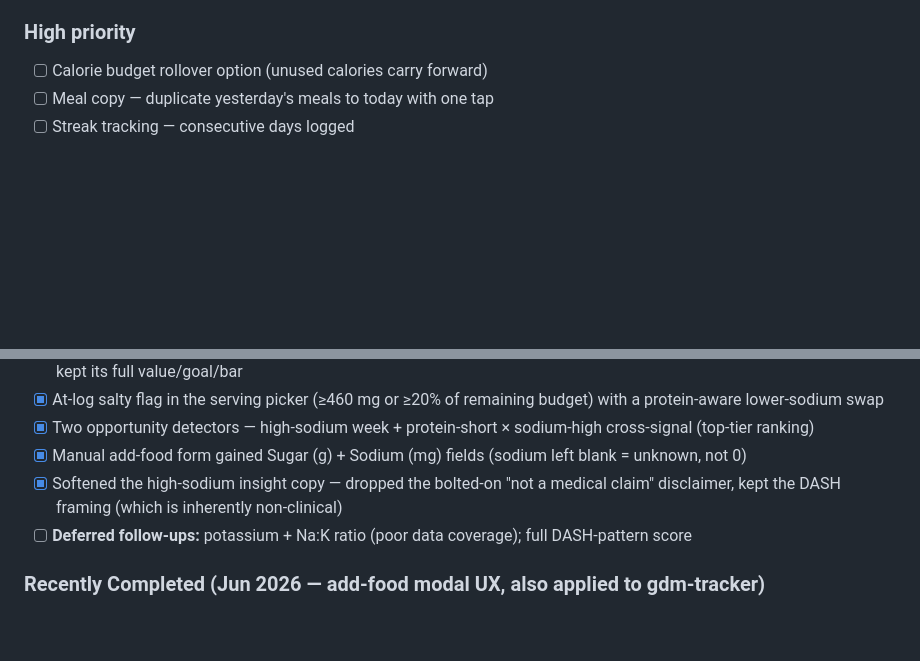
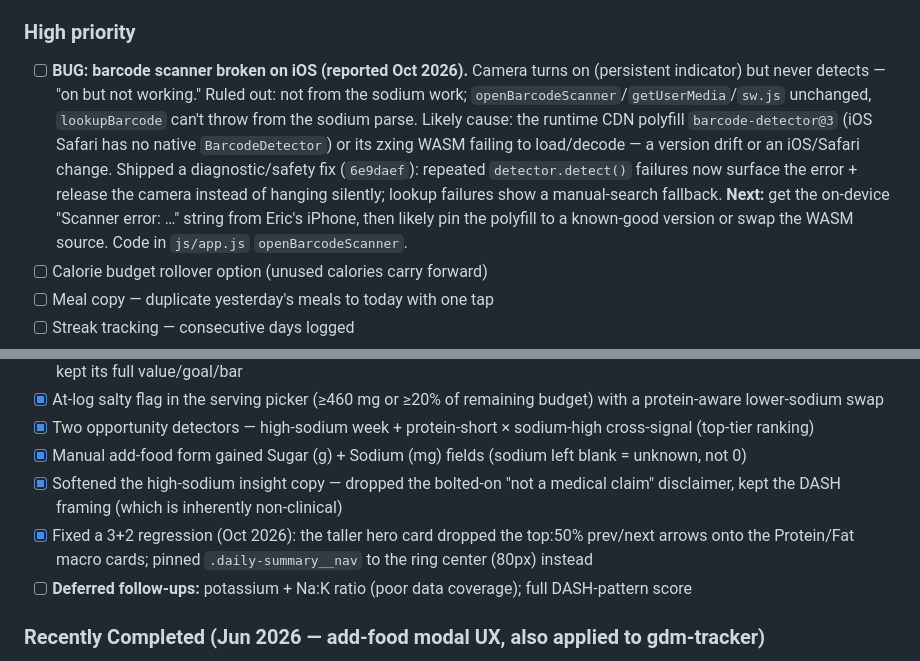
Before and after one commit to PrinceNightshade/meal-tracker, a Markdown page: CLAUDE.md, 2 parts joined by grey strips. GitHub-like rendering; blank space fills up the shorter version.

Commit message:
docs: log iOS barcode-scanner regression + arrow fix in backlog
Add the scanner bug to High priority with the investigation so far
(ruled out the sodium work; likely the CDN polyfill/WASM) and the next
step (capture the on-device error string). Note the 3+2 nav-arrow fix
in the sodium Recently Completed list.

Co-Authored-By: Claude Opus 4.8 <noreply@anthropic.com>

```diff
--- a/CLAUDE.md
+++ b/CLAUDE.md
@@ -200,6 +200,7 @@ Run through these checks in the live preview server or on deployed staging:
 - [x] **Weight tracker rework (bugs, not cosmetics).** EMA **trend line** (`getWeightSeries`, alpha 0.25) is now the primary signal; `getWeightProjection` uses a 21-day recent-window least-squares slope on the trend instead of the old 2-point all-time slope; `getWeightStats` 7-day change compares to the entry *nearest* 7 days ago (suppressed under ~4 days old) and reports trend-based current/change; chart draws faint raw dots + accent trend line + dashed goal line; stat date formatted. Weigh-in already inline. Done Sep 2026.
 
 ### High priority
+- [ ] **BUG: barcode scanner broken on iOS (reported Oct 2026).** Camera turns on (persistent indicator) but never detects — "on but not working." Ruled out: not from the sodium work; `openBarcodeScanner`/`getUserMedia`/`sw.js` unchanged, `lookupBarcode` can't throw from the sodium parse. Likely cause: the runtime CDN polyfill `barcode-detector@3` (iOS Safari has no native `BarcodeDetector`) or its zxing WASM failing to load/decode — a version drift or an iOS/Safari change. Shipped a diagnostic/safety fix (`6e9daef`): repeated `detector.detect()` failures now surface the error + release the camera instead of hanging silently; lookup failures show a manual-search fallback. **Next:** get the on-device "Scanner error: …" string from Eric's iPhone, then likely pin the polyfill to a known-good version or swap the WASM source. Code in `js/app.js` `openBarcodeScanner`.
 - [ ] Calorie budget rollover option (unused calories carry forward)
 - [ ] Meal copy — duplicate yesterday's meals to today with one tap
 - [ ] Streak tracking — consecutive days logged
@@ -226,6 +227,7 @@ Run through these checks in the live preview server or on deployed staging:
 - [x] Two opportunity detectors — high-sodium week + protein-short × sodium-high cross-signal (top-tier ranking)
 - [x] Manual add-food form gained Sugar (g) + Sodium (mg) fields (sodium left blank = unknown, not 0)
 - [x] Softened the high-sodium insight copy — dropped the bolted-on "not a medical claim" disclaimer, kept the DASH framing (which is inherently non-clinical)
+- [x] Fixed a 3+2 regression (Oct 2026): the taller hero card dropped the top:50% prev/next arrows onto the Protein/Fat macro cards; pinned `.daily-summary__nav` to the ring center (80px) instead
 - [ ] **Deferred follow-ups:** potassium + Na:K ratio (poor data coverage); full DASH-pattern score
 
 ### Recently Completed (Jun 2026 — add-food modal UX, also applied to gdm-tracker)
```
